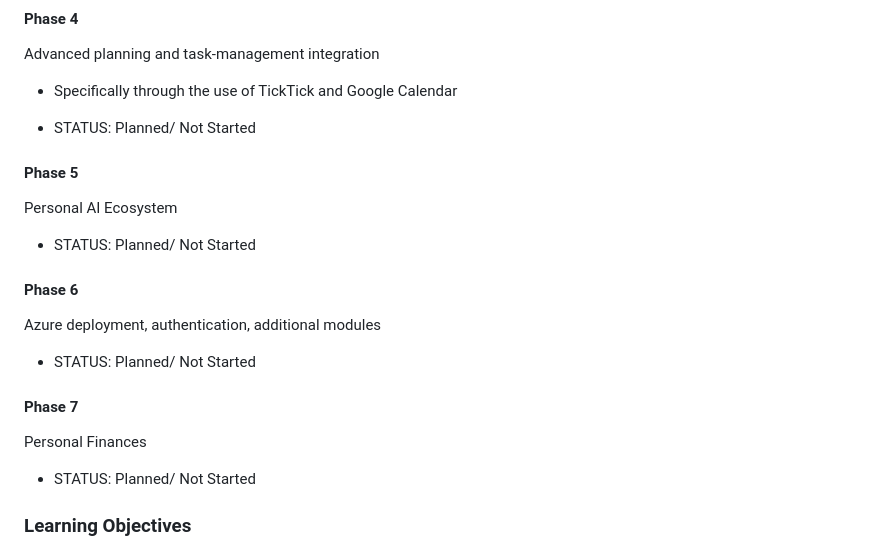
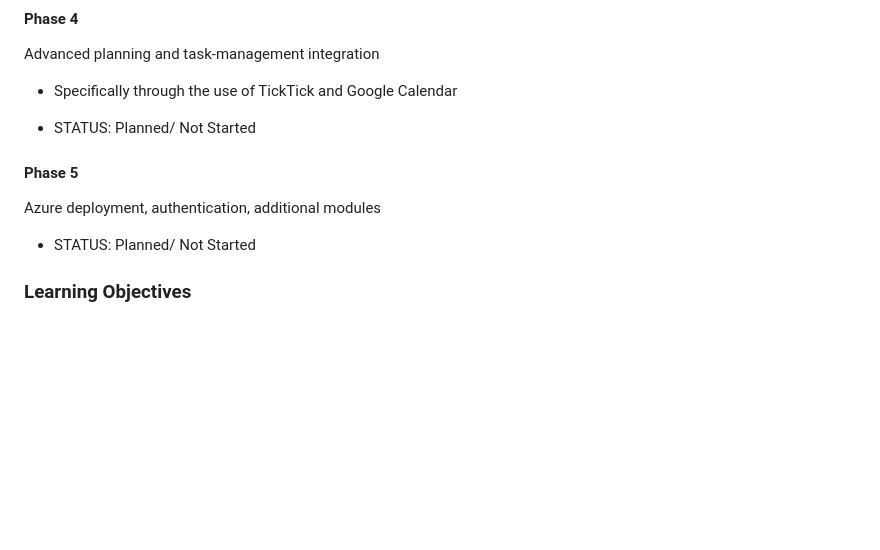
Before and after one commit to brielle-shepard/personal-life-dashboard, a Markdown page: README.md, the part around the change. Rendered like a GitHub page; blank space fills up the shorter version.

Commit message:
Revise project phases and clean up README
Updated phases in the project plan and removed commented sections.

```diff
--- a/README.md
+++ b/README.md
@@ -172,19 +172,19 @@ Advanced planning and task-management integration
 - Specifically through the use of TickTick and Google Calendar
 
 - STATUS: Planned/ Not Started
-
-#### Phase 5
+<!--
+#### Phase ?
 Personal AI Ecosystem
 - STATUS: Planned/ Not Started
-
-#### Phase 6
+-->
+#### Phase 5
 Azure deployment, authentication, additional modules
 - STATUS: Planned/ Not Started
-
+<!--
 #### Phase 7
 Personal Finances
 - STATUS: Planned/ Not Started
-
+-->
 ### Learning Objectives
 I am building proficiency through hands-on experimentation while building myself a tool that will hopefully serve to assist me with task and time management for years to come. I expect that this will be something I will come back to over and over again to both maintain and improve upon as time goes by and as I get a better feel for the functionality and usage I want to get out of it (and potentially what lessons I'd like to learn while doing so).
 Right now I'm hoping to bolster skills in programming, scripting, database creation and management, version control, working with APIs, Azure deployment and automation. Below are the learning areas I am currently developing through this project.
```
